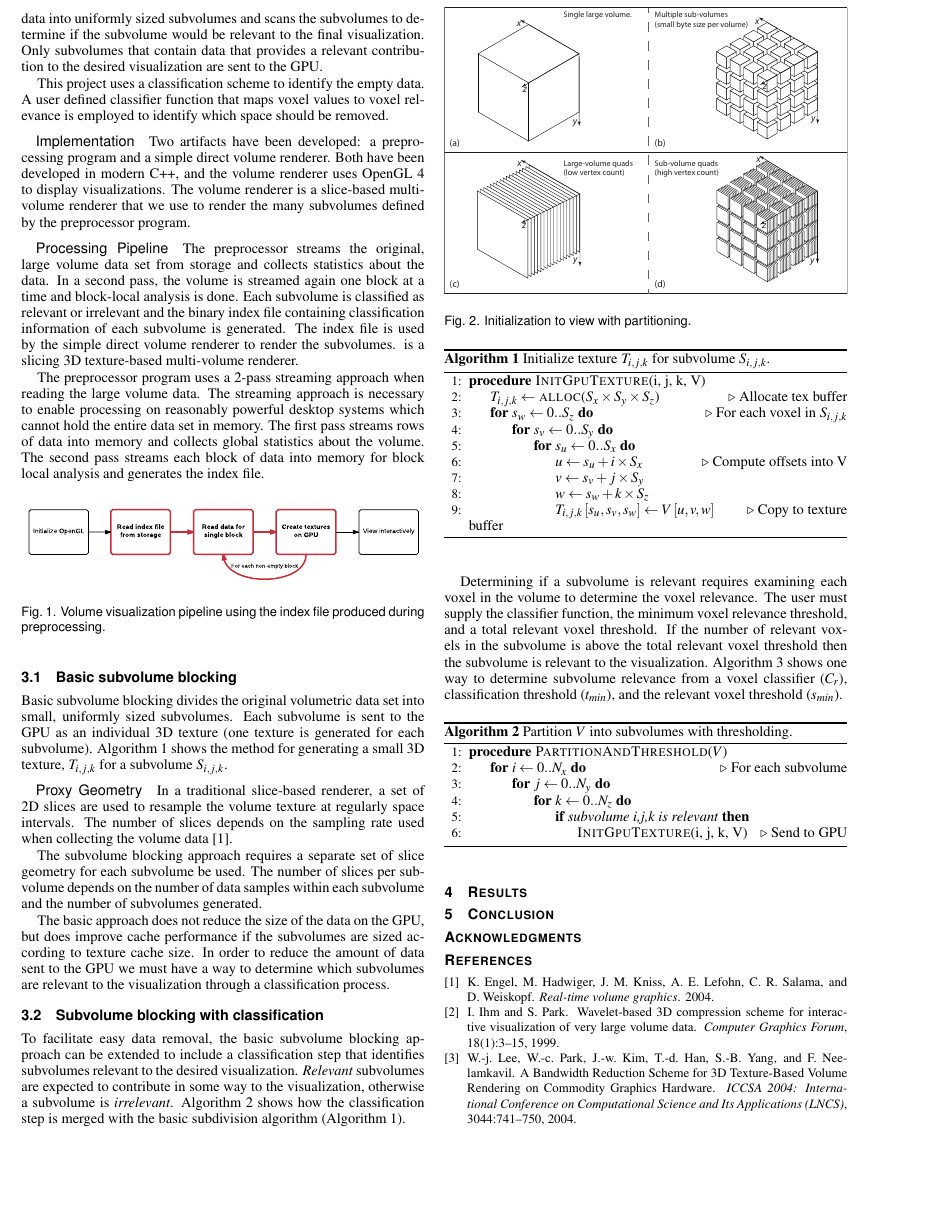
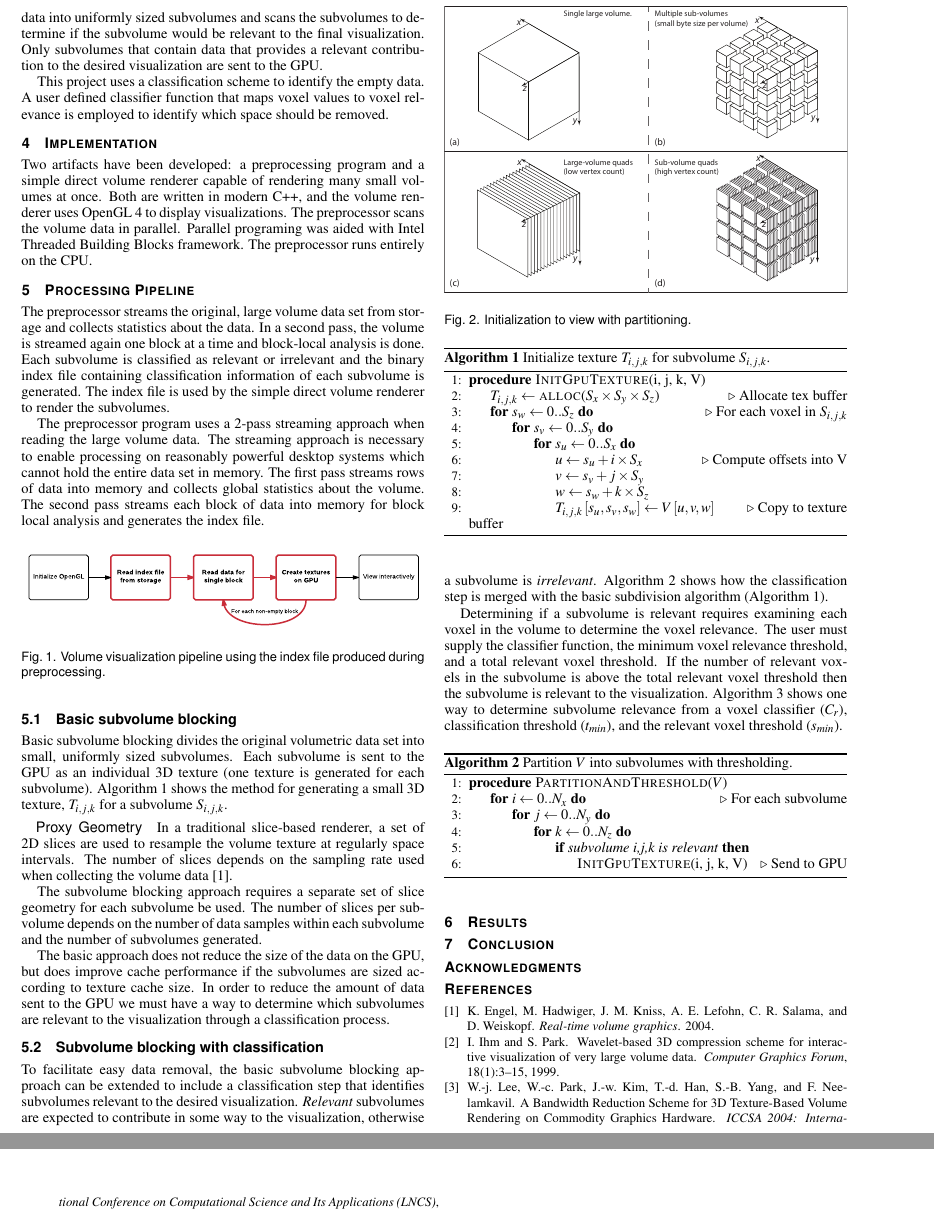
Before and after one commit to MEC402/jpelton-PacVisPaper, a LaTeX document (sv_blocking.tex): part of page 2 of 3 before the commit and two parts of pages 2 and 3 of 3 after it, the two joined at a grey line, cut so that both start at the same text, the shorter picture padded with empty space. Compiled offline with pdfLaTeX.

```diff
--- a/sv_blocking.tex
+++ b/sv_blocking.tex
@@ -257,21 +256,22 @@
 defined classifier function that maps voxel values to voxel relevance is
 employed to identify which space should be removed.
 
-\paragraph{Implementation}
+\section{Implementation}
 Two artifacts have been developed: a preprocessing program and a simple direct
-volume renderer.  Both have been developed in modern C++, and the volume
-renderer uses OpenGL 4 to display visualizations. The volume renderer is
-a slice-based multi-volume renderer that we use to
-render the many subvolumes defined by the preprocessor program.
+volume renderer capable of rendering many small volumes at once.
+Both are written in modern C++, and the volume
+renderer uses OpenGL 4 to display visualizations. The preprocessor scans the volume
+data in parallel. Parallel programing was aided with Intel Threaded Building Blocks
+framework. The preprocessor runs entirely on the CPU.
 
-\paragraph{Processing Pipeline}
+\section{Processing Pipeline}
 The preprocessor streams the original, large volume data set from storage and
 collects statistics about the data. In a second pass, the volume is streamed
 again one block at a time and block-local analysis is done. Each subvolume is
 classified as relevant or irrelevant and the binary index file containing
 classification information of each subvolume is generated.  The index file is
-used by the simple direct volume renderer to render the subvolumes. is
-a slicing 3D texture-based multi-volume renderer.
+used by the simple direct volume renderer to render the subvolumes.
+% is a slicing 3D texture-based multi-volume renderer.
 
 The preprocessor program uses a 2-pass streaming approach when reading the
 large volume data. The streaming approach is necessary to enable processing on
```
Also changed, not shown: sv_blocking.tex (19 more changed lines).
